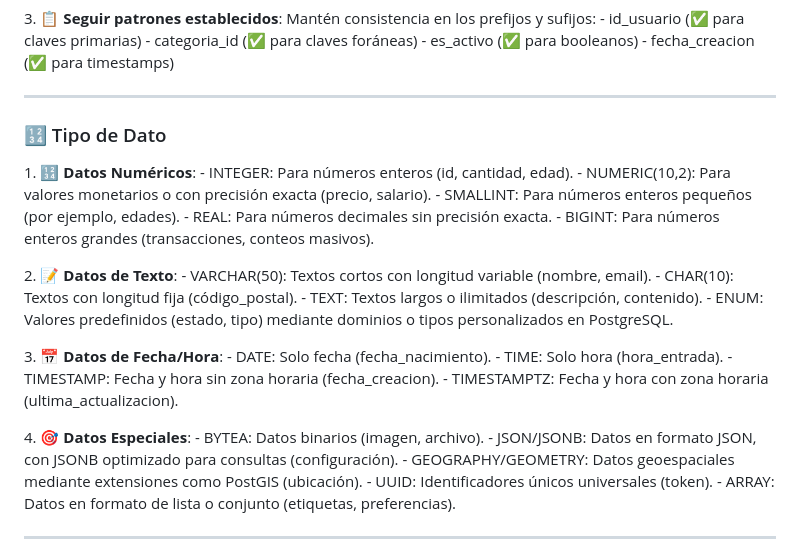
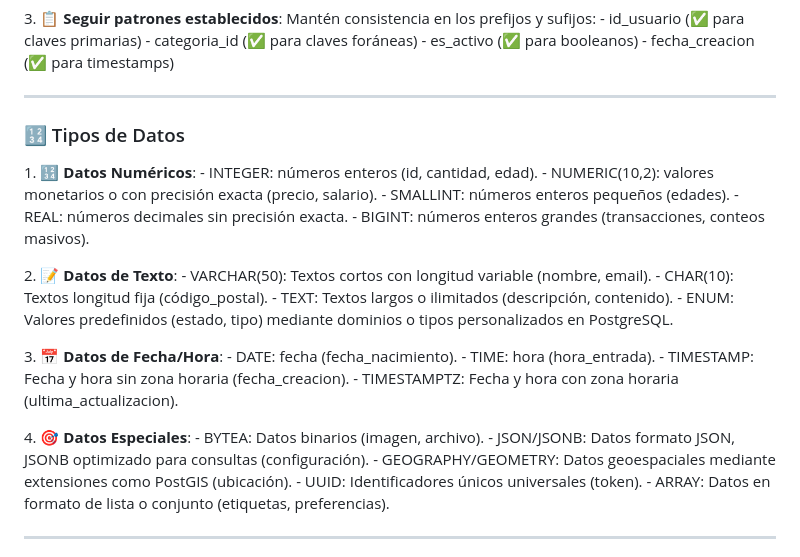
Before and after one commit to sanchezluys/PostgreSQL-Nivel-0, a Markdown page: 1_La_Tabla/tabla.md, the part around the change. GitHub-like rendering.

Commit message:
ajustando texto en tipos de datos, tablas

```diff
--- a/1_La_Tabla/tabla.md
+++ b/1_La_Tabla/tabla.md
@@ -54,37 +54,34 @@
 
 ---
 
-### 🔢 Tipo de Dato
+### 🔢 Tipos de Datos
 
 <p class="fragment" data-fragment-index="1" style="text-align: left;">
   1. <strong>🔢 Datos Numéricos</strong>:
-  - INTEGER: Para números enteros (id, cantidad, edad).
-  - NUMERIC(10,2): Para valores monetarios o con precisión exacta (precio, salario).
-  - SMALLINT: Para números enteros pequeños (por ejemplo, edades).
-  - REAL: Para números decimales sin precisión exacta.
-  - BIGINT: Para números enteros grandes (transacciones, conteos masivos).
+  - INTEGER: números enteros (id, cantidad, edad).
+  - NUMERIC(10,2): valores monetarios o con precisión exacta (precio, salario).
+  - SMALLINT: números enteros pequeños (edades).
+  - REAL: números decimales sin precisión exacta.
+  - BIGINT: números enteros grandes (transacciones, conteos masivos).
 </p>
-
 <p class="fragment" data-fragment-index="2" style="text-align: left;">
   2. <strong>📝 Datos de Texto</strong>:
   - VARCHAR(50): Textos cortos con longitud variable (nombre, email).
-  - CHAR(10): Textos con longitud fija (código_postal).
+  - CHAR(10): Textos longitud fija (código_postal).
   - TEXT: Textos largos o ilimitados (descripción, contenido).
   - ENUM: Valores predefinidos (estado, tipo) mediante dominios o tipos personalizados en PostgreSQL.
 </p>
-
 <p class="fragment" data-fragment-index="3" style="text-align: left;">
   3. <strong>📅 Datos de Fecha/Hora</strong>:
-  - DATE: Solo fecha (fecha_nacimiento).
-  - TIME: Solo hora (hora_entrada).
+  - DATE: fecha (fecha_nacimiento).
+  - TIME: hora (hora_entrada).
   - TIMESTAMP: Fecha y hora sin zona horaria (fecha_creacion).
   - TIMESTAMPTZ: Fecha y hora con zona horaria (ultima_actualizacion).
 </p>
-
 <p class="fragment" data-fragment-index="4" style="text-align: left;">
   4. <strong>🎯 Datos Especiales</strong>:
   - BYTEA: Datos binarios (imagen, archivo).
-  - JSON/JSONB: Datos en formato JSON, con JSONB optimizado para consultas (configuración).
+  - JSON/JSONB: Datos formato JSON, JSONB optimizado para consultas (configuración).
   - GEOGRAPHY/GEOMETRY: Datos geoespaciales mediante extensiones como PostGIS (ubicación).
   - UUID: Identificadores únicos universales (token).
   - ARRAY: Datos en formato de lista o conjunto (etiquetas, preferencias).
```
